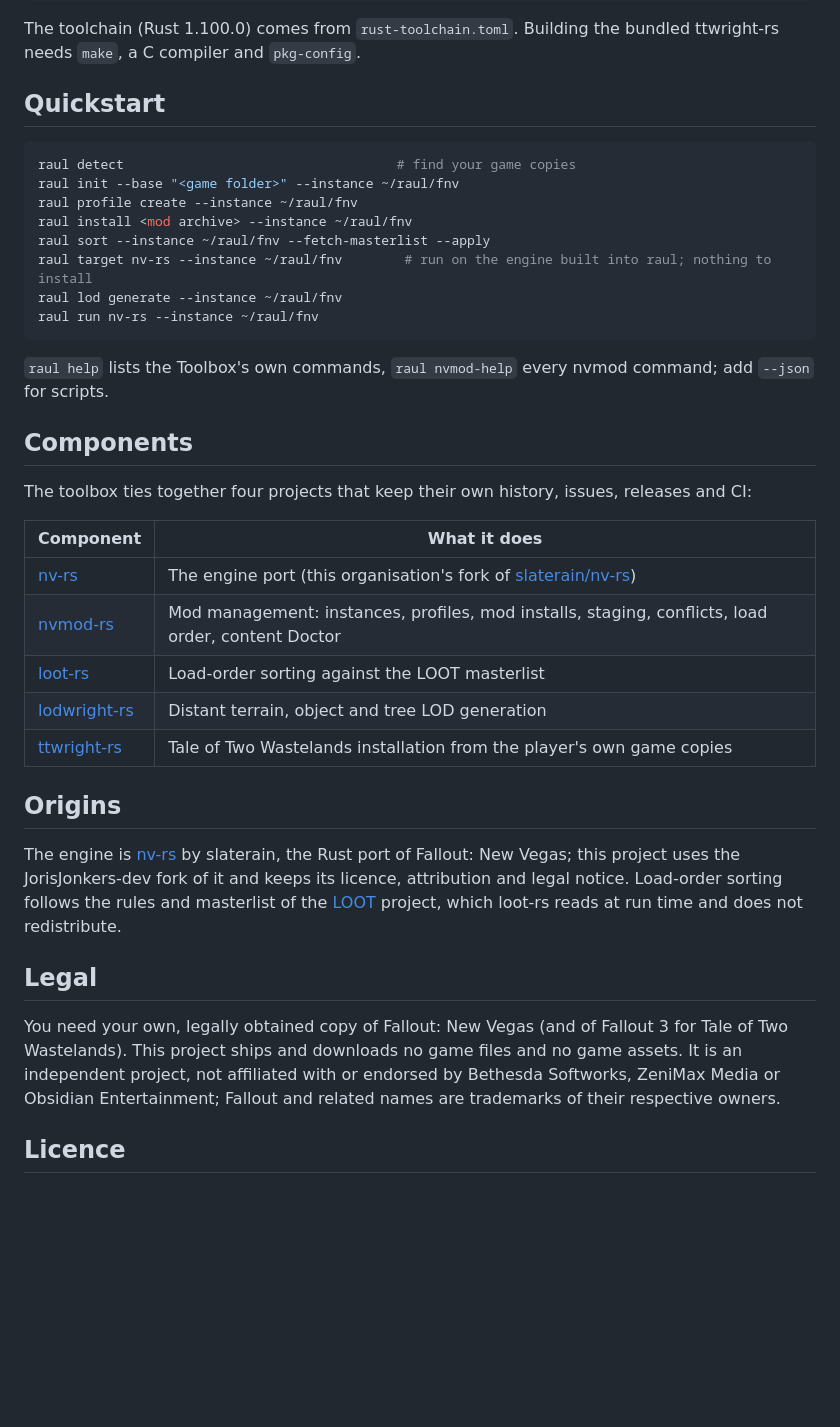
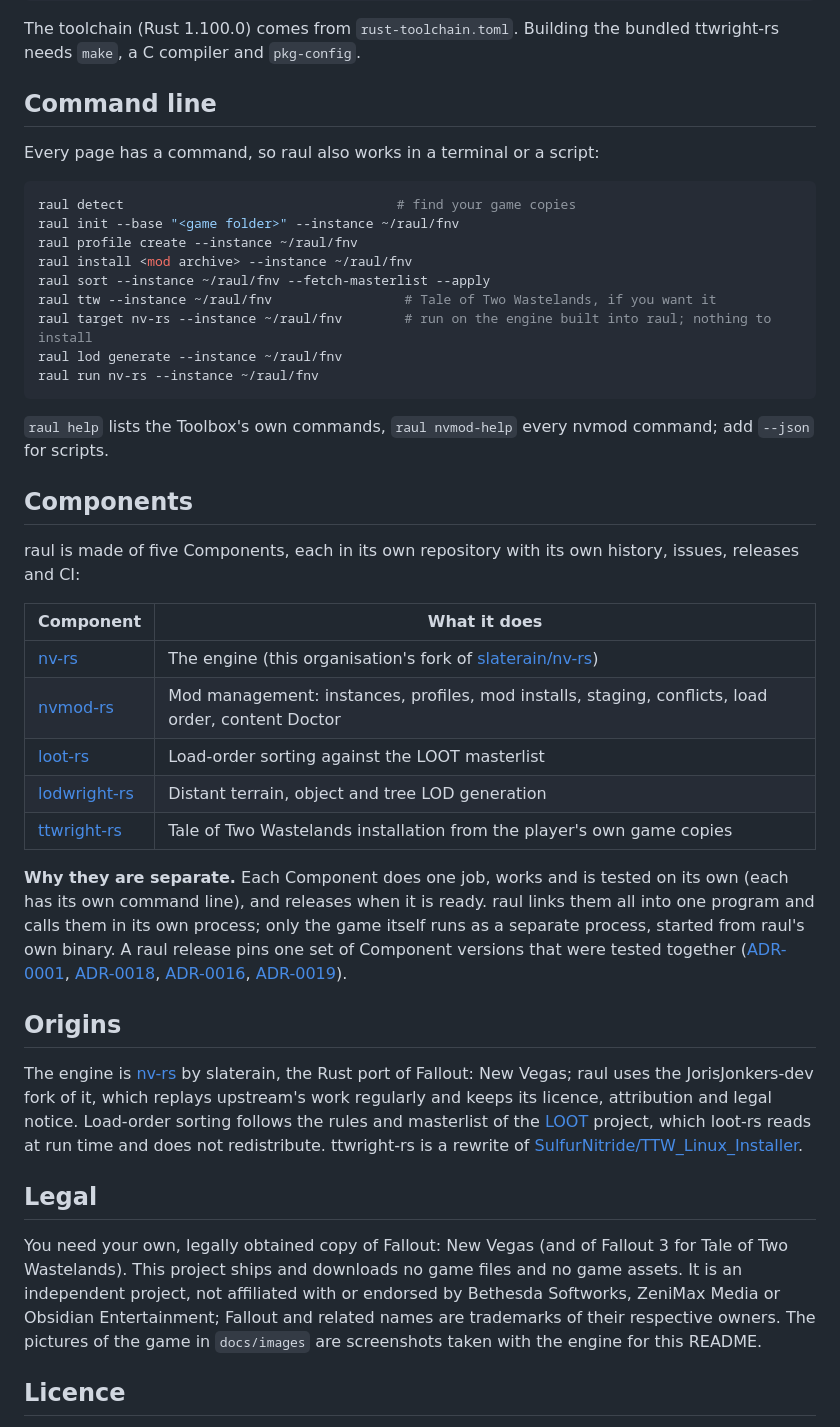
Before and after one commit to JorisJonkers-dev/rauls-trusty-toolbox, a Markdown page: README.md, the part around one of its changes. Rendered like a GitHub page; blank space fills up the shorter version.

````diff
--- a/README.md
+++ b/README.md
@@ -57,7 +129,9 @@ cargo run -p raul-cli -- --version
 The toolchain (Rust 1.100.0) comes from `rust-toolchain.toml`. Building the bundled ttwright-rs needs `make`, a C
 compiler and `pkg-config`.
 
-## Quickstart
+## Command line
+
+Every page has a command, so raul also works in a terminal or a script:
 
 ```sh
 raul detect                                   # find your game copies
@@ -65,6 +139,7 @@ raul init --base "<game folder>" --instance ~/raul/fnv
 raul profile create --instance ~/raul/fnv
 raul install <mod archive> --instance ~/raul/fnv
 raul sort --instance ~/raul/fnv --fetch-masterlist --apply
+raul ttw --instance ~/raul/fnv                 # Tale of Two Wastelands, if you want it
 raul target nv-rs --instance ~/raul/fnv        # run on the engine built into raul; nothing to install
 raul lod generate --instance ~/raul/fnv
 raul run nv-rs --instance ~/raul/fnv
@@ -74,23 +149,31 @@ raul run nv-rs --instance ~/raul/fnv
 
 ## Components
 
-The toolbox ties together four projects that keep their own history, issues, releases and CI:
+raul is made of five Components, each in its own repository with its own history, issues, releases and CI:
 
 | Component | What it does |
 | --- | --- |
-| [nv-rs](https://github.com/JorisJonkers-dev/nv-rs) | The engine port (this organisation's fork of [slaterain/nv-rs](https://github.com/slaterain/nv-rs)) |
+| [nv-rs](https://github.com/JorisJonkers-dev/nv-rs) | The engine (this organisation's fork of [slaterain/nv-rs](https://github.com/slaterain/nv-rs)) |
 | [nvmod-rs](https://github.com/JorisJonkers-dev/nvmod-rs) | Mod management: instances, profiles, mod installs, staging, conflicts, load order, content Doctor |
 | [loot-rs](https://github.com/JorisJonkers-dev/loot-rs) | Load-order sorting against the LOOT masterlist |
 | [lodwright-rs](https://github.com/JorisJonkers-dev/lodwright-rs) | Distant terrain, object and tree LOD generation |
 | [ttwright-rs](https://github.com/JorisJonkers-dev/ttwright-rs) | Tale of Two Wastelands installation from the player's own game copies |
 
+**Why they are separate.** Each Component does one job, works and is tested on its own (each has its own command
+line), and releases when it is ready. raul links them all into one program and calls them in its own process; only the
+game itself runs as a separate process, started from raul's own binary. A raul release pins one set of Component
+versions that were tested together ([ADR-0001](docs/adr/0001-the-toolbox-is-the-product-umbrella.md),
+[ADR-0018](docs/adr/0018-the-submodule-pins-are-the-set.md),
+[ADR-0016](docs/adr/0016-components-are-incorporated-libraries-called-in-process.md),
+[ADR-0019](docs/adr/0019-raul-orchestrates-nvmod-manages-mods.md)).
+
 ## Origins
 
-The engine is [nv-rs](https://github.com/slaterain/nv-rs) by slaterain, the Rust port of
-Fallout: New Vegas; this project uses the JorisJonkers-dev fork of it and keeps its licence,
-attribution and legal notice. Load-order sorting follows the rules and masterlist of the
-[LOOT](https://loot.github.io/) project, which loot-rs reads at run time and does not
-redistribute.
+The engine is [nv-rs](https://github.com/slaterain/nv-rs) by slaterain, the Rust port of Fallout: New Vegas; raul uses
+the JorisJonkers-dev fork of it, which replays upstream's work regularly and keeps its licence, attribution and legal
+notice. Load-order sorting follows the rules and masterlist of the [LOOT](https://loot.github.io/) project, which
+loot-rs reads at run time and does not redistribute. ttwright-rs is a rewrite of
+[SulfurNitride/TTW_Linux_Installer](https://github.com/SulfurNitride/TTW_Linux_Installer).
 
 ## Legal
 
@@ -98,6 +181,7 @@ You need your own, legally obtained copy of Fallout: New Vegas (and of Fallout 3
 Wastelands). This project ships and downloads no game files and no game assets. It is an
 independent project, not affiliated with or endorsed by Bethesda Softworks, ZeniMax Media or
 Obsidian Entertainment; Fallout and related names are trademarks of their respective owners.
+The pictures of the game in `docs/images` are screenshots taken with the engine for this README.
 
 ## Licence
 
````
Also changed, not shown: other parts of README.md (+85 -13 lines), docs/images/lod-modded-black-mountain.jpg (added), docs/images/lod-modded-strip.jpg (added), docs/images/lod-plain-hoover.jpg (added), 1 other file.
